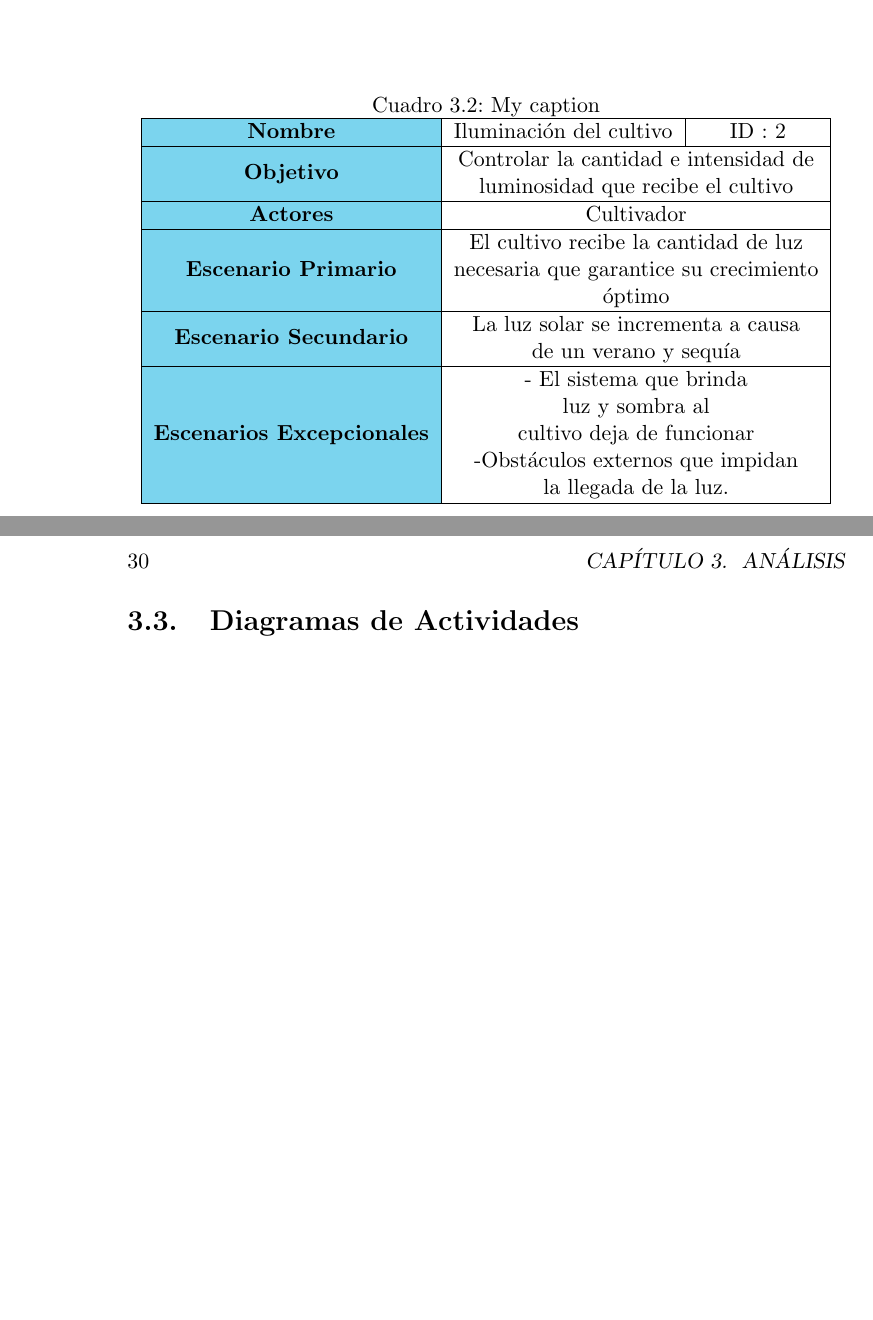
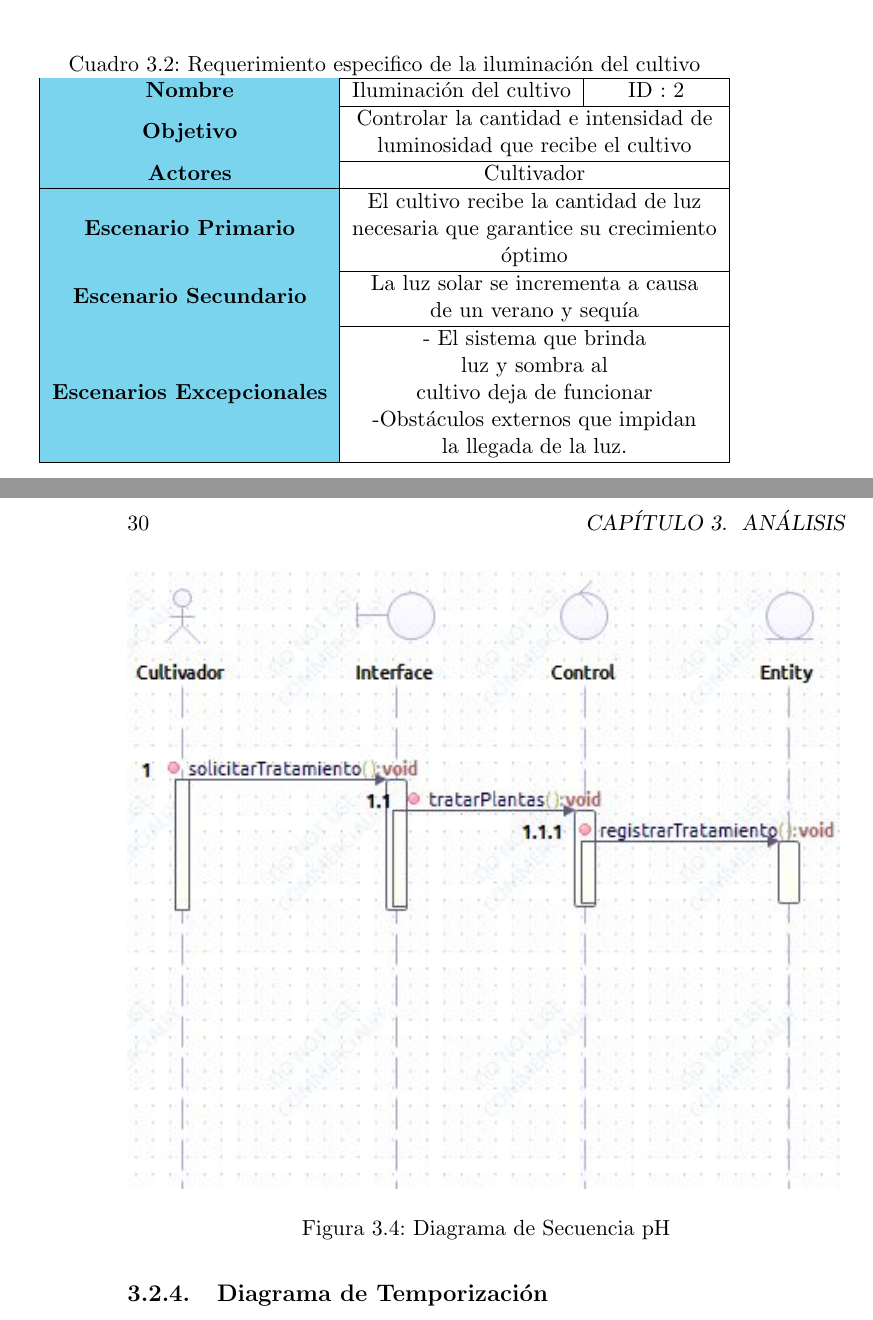
Before and after one commit to Miavega/ProyectoFIS, a LaTeX book (informe.tex, which reads uml/analisis.tex): two parts of pages 26 and 30 of 55 before the commit and two parts of pages 27 and 30 of 55 after it, joined at a grey line, cut at the place of the change, the shorter picture padded with empty space. Compiled offline with pdfLaTeX.

Commit message:
Rama CAmila

```diff
--- a/uml/analisis.tex
+++ b/uml/analisis.tex
@@ -36,9 +37,10 @@ Es por esto que en el presente capítulo, se dedicará a describir el análisis
 \end{table}
 
 
-\begin{table}[]
+\begin{table}[h!]
+
 	\centering
-	\caption{My caption}
+	\caption{Requerimiento especifico de la iluminación del cultivo}
 	\label{my-label}
 	\begin{tabular}{|
 			>{\columncolor[HTML]{7BD4EE}}c |c|c|}
@@ -72,3 +74,5 @@ Es por esto que en el presente capítulo, se dedicará a describir el análisis
 \newpage
 
 \subsection{Diagrama de Secuencia}
+
+\newpage
@@ -75,3 +91,12 @@ Es por esto que en el presente capítulo, se dedicará a describir el análisis
+	\label{fig:secuenciailuminacion}
+\end{figure}
+
+\begin{figure}[h!]
+	\centering
+	\includegraphics[width=1.0\linewidth]{proyecto/imgs/SecuenciaTierra}
+	\caption{Diagrama de Secuencia pH}
+	\label{fig:secuenciatierra}
+\end{figure}
 
 \newpage
 
```
Also changed, not shown: informe.pdf, proyecto/imgs/CasoDeUso.JPG (renamed from proyecto/imgs/Caso de uso.JPG), proyecto/imgs/SecuenciaIluminacion.JPG (renamed from proyecto/imgs/Secuencia Iluminación.JPG), proyecto/imgs/SecuenciaRiego.JPG (renamed from proyecto/imgs/Secuencia Riego.JPG), proyecto/imgs/SecuenciaTierra.JPG (renamed from proyecto/imgs/Secuencia Tierra.JPG), uml/analisis.tex (21 more changed lines), 4 other files.
